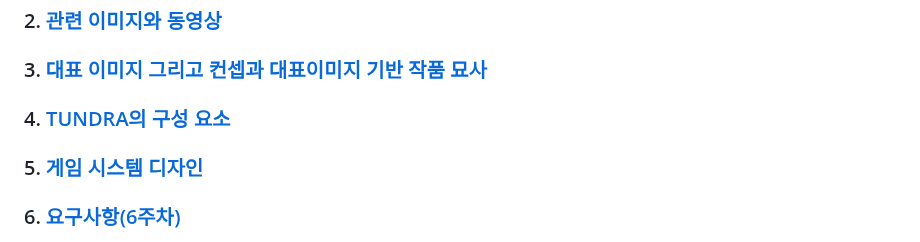
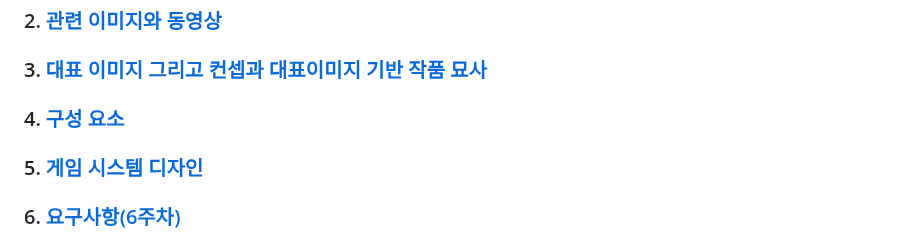
Before and after one commit to Siblin123/Siblin123.github.io, a Markdown page: README.md, the part around one of its changes. Rendered like a GitHub page.

```diff
--- a/README.md
+++ b/README.md
@@ -265,7 +265,7 @@
 ### 1. [컨셉](#1)
 ### 2. [관련 이미지와 동영상](#2)
 ### 3. [대표 이미지 그리고 컨셉과 대표이미지 기반 작품 묘사](#3)
-### 4. [TUNDRA의 구성 요소](#4)
+### 4. [구성 요소](#4)
 ### 5. [게임 시스템 디자인](#5)
 ### 6. [요구사항(6주차)](#6)
 ### 6. [요구사항(1년차)](#66)
```
Also changed, not shown: other parts of README.md (+1 -1 lines).
